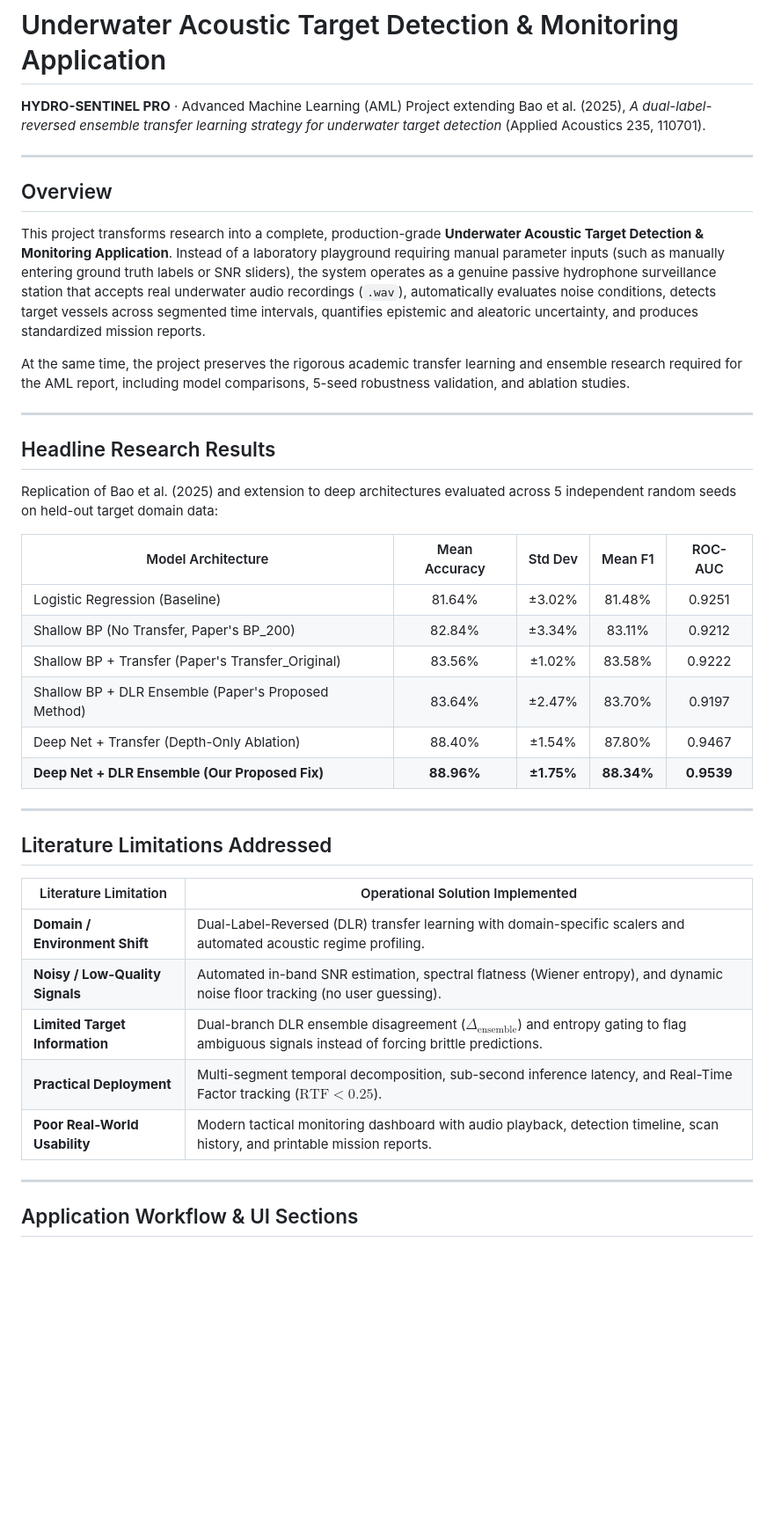
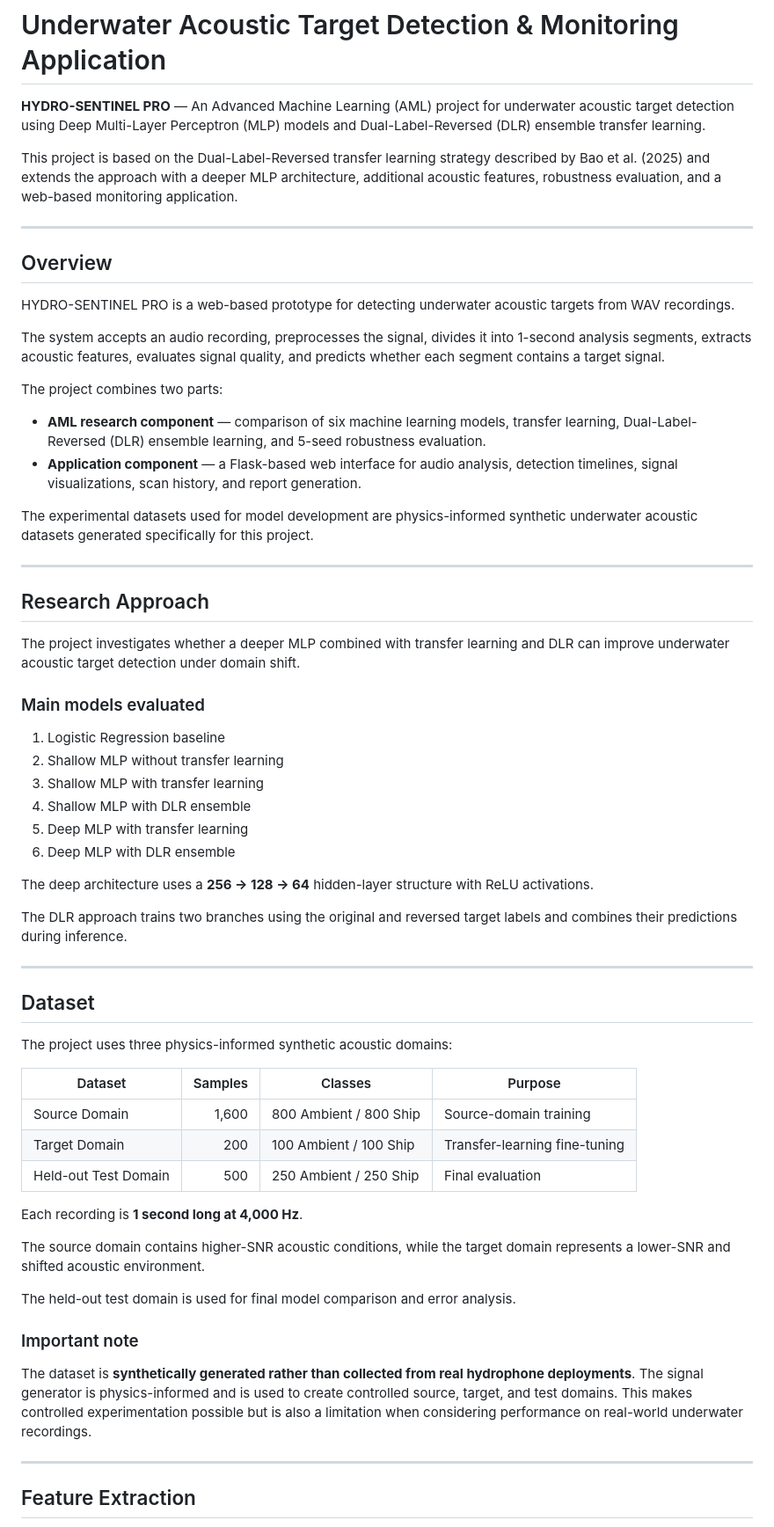
Before and after one commit to nithuvarshini/hydro-sentinel, a Markdown page: README.md, the part around one of its changes. Shown at 88% size. Drawn GitHub-style; blank space fills up the shorter version.

```diff
--- a/README.md
+++ b/README.md
@@ -1,43 +1,66 @@
 # Underwater Acoustic Target Detection & Monitoring Application
 
-**HYDRO-SENTINEL PRO** &middot; Advanced Machine Learning (AML) Project extending Bao et al. (2025), *A dual-label-reversed ensemble transfer learning strategy for underwater target detection* (Applied Acoustics 235, 110701).
+**HYDRO-SENTINEL PRO** — An Advanced Machine Learning (AML) project for underwater acoustic target detection using Deep Multi-Layer Perceptron (MLP) models and Dual-Label-Reversed (DLR) ensemble transfer learning.
+
+This project is based on the Dual-Label-Reversed transfer learning strategy described by Bao et al. (2025) and extends the approach with a deeper MLP architecture, additional acoustic features, robustness evaluation, and a web-based monitoring application.
 
 ---
 
 ## Overview
 
-This project transforms research into a complete, production-grade **Underwater Acoustic Target Detection & Monitoring Application**. Instead of a laboratory playground requiring manual parameter inputs (such as manually entering ground truth labels or SNR sliders), the system operates as a genuine passive hydrophone surveillance station that accepts real underwater audio recordings (`.wav`), automatically evaluates noise conditions, detects target vessels across segmented time intervals, quantifies epistemic and aleatoric uncertainty, and produces standardized mission reports.
+HYDRO-SENTINEL PRO is a web-based prototype for detecting underwater acoustic targets from WAV recordings.
 
-At the same time, the project preserves the rigorous academic transfer learning and ensemble research required for the AML report, including model comparisons, 5-seed robustness validation, and ablation studies.
+The system accepts an audio recording, preprocesses the signal, divides it into 1-second analysis segments, extracts acoustic features, evaluates signal quality, and predicts whether each segment contains a target signal.
+
+The project combines two parts:
+
+* **AML research component** — comparison of six machine learning models, transfer learning, Dual-Label-Reversed (DLR) ensemble learning, and 5-seed robustness evaluation.
+* **Application component** — a Flask-based web interface for audio analysis, detection timelines, signal visualizations, scan history, and report generation.
+
+The experimental datasets used for model development are physics-informed synthetic underwater acoustic datasets generated specifically for this project.
 
 ---
 
-## Headline Research Results
+## Research Approach
 
-Replication of Bao et al. (2025) and extension to deep architectures evaluated across 5 independent random seeds on held-out target domain data:
+The project investigates whether a deeper MLP combined with transfer learning and DLR can improve underwater acoustic target detection under domain shift.
 
-| Model Architecture | Mean Accuracy | Std Dev | Mean F1 | ROC-AUC |
-|---|:---:|:---:|:---:|:---:|
-| Logistic Regression (Baseline) | 81.64% | &plusmn;3.02% | 81.48% | 0.9251 |
-| Shallow BP (No Transfer, Paper's BP_200) | 82.84% | &plusmn;3.34% | 83.11% | 0.9212 |
-| Shallow BP + Transfer (Paper's Transfer_Original) | 83.56% | &plusmn;1.02% | 83.58% | 0.9222 |
-| Shallow BP + DLR Ensemble (Paper's Proposed Method) | 83.64% | &plusmn;2.47% | 83.70% | 0.9197 |
-| Deep Net + Transfer (Depth-Only Ablation) | 88.40% | &plusmn;1.54% | 87.80% | 0.9467 |
-| **Deep Net + DLR Ensemble (Our Proposed Fix)** | **88.96%** | **&plusmn;1.75%** | **88.34%** | **0.9539** |
+### Main models evaluated
+
+1. Logistic Regression baseline
+2. Shallow MLP without transfer learning
+3. Shallow MLP with transfer learning
+4. Shallow MLP with DLR ensemble
+5. Deep MLP with transfer learning
+6. Deep MLP with DLR ensemble
+
+The deep architecture uses a **256 → 128 → 64** hidden-layer structure with ReLU activations.
+
+The DLR approach trains two branches using the original and reversed target labels and combines their predictions during inference.
 
 ---
 
-## Literature Limitations Addressed
+## Dataset
 
-| Literature Limitation | Operational Solution Implemented |
-|---|---|
-| **Domain / Environment Shift** | Dual-Label-Reversed (DLR) transfer learning with domain-specific scalers and automated acoustic regime profiling. |
-| **Noisy / Low-Quality Signals** | Automated in-band SNR estimation, spectral flatness (Wiener entropy), and dynamic noise floor tracking (no user guessing). |
-| **Limited Target Information** | Dual-branch DLR ensemble disagreement ($\Delta_{\text{ensemble}}$) and entropy gating to flag ambiguous signals instead of forcing brittle predictions. |
-| **Practical Deployment** | Multi-segment temporal decomposition, sub-second inference latency, and Real-Time Factor tracking ($\text{RTF} < 0.25$). |
-| **Poor Real-World Usability** | Modern tactical monitoring dashboard with audio playback, detection timeline, scan history, and printable mission reports. |
+The project uses three physics-informed synthetic acoustic domains:
+
+| Dataset              | Samples | Classes                | Purpose                       |
+| -------------------- | ------: | ---------------------- | ----------------------------- |
+| Source Domain        |   1,600 | 800 Ambient / 800 Ship | Source-domain training        |
+| Target Domain        |     200 | 100 Ambient / 100 Ship | Transfer-learning fine-tuning |
+| Held-out Test Domain |     500 | 250 Ambient / 250 Ship | Final evaluation              |
+
+Each recording is **1 second long at 4,000 Hz**.
+
+The source domain contains higher-SNR acoustic conditions, while the target domain represents a lower-SNR and shifted acoustic environment.
+
+The held-out test domain is used for final model comparison and error analysis.
+
+### Important note
+
+The dataset is **synthetically generated rather than collected from real hydrophone deployments**. The signal generator is physics-informed and is used to create controlled source, target, and test domains. This makes controlled experimentation possible but is also a limitation when considering performance on real-world underwater recordings.
 
 ---
 
-## Application Workflow & UI Sections
+## Feature Extraction
 
```
Also changed, not shown: other parts of README.md (+331 -51 lines).
